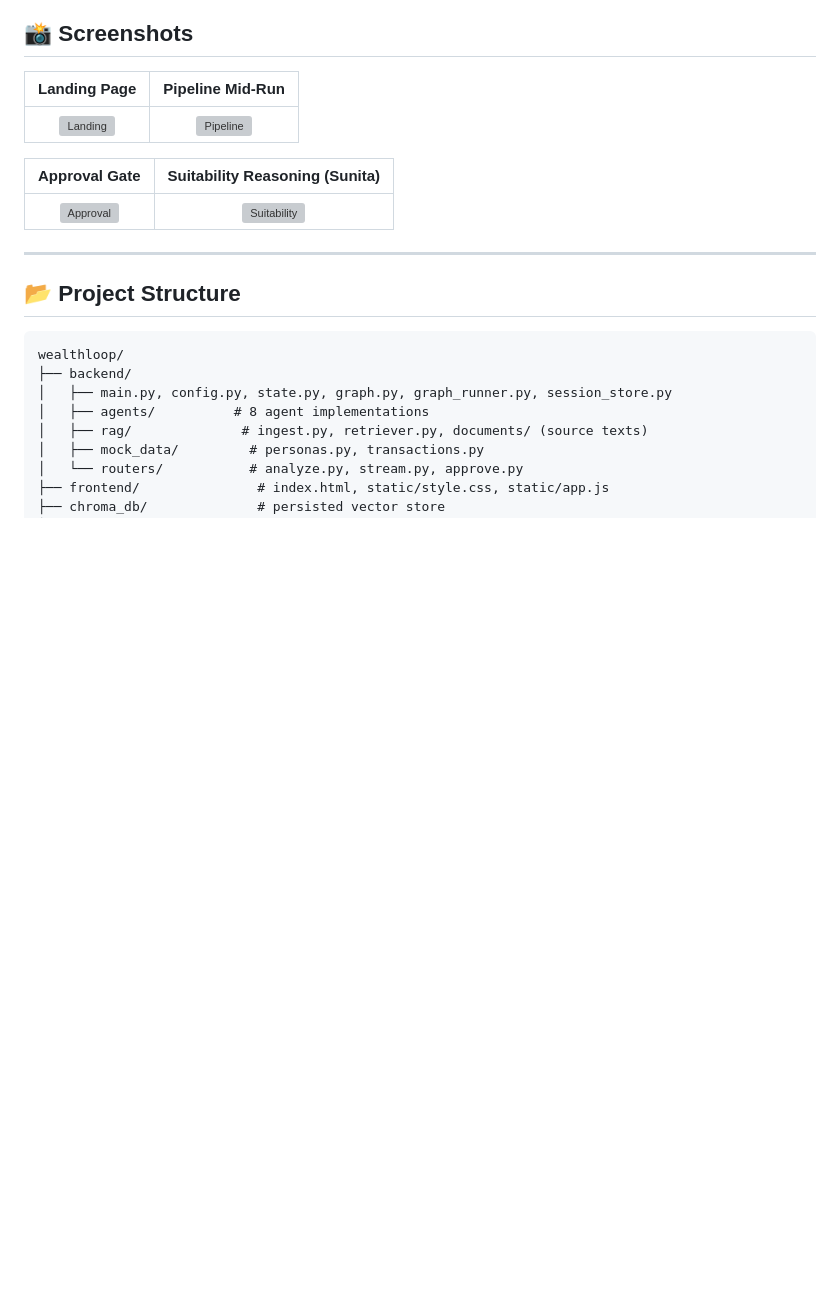
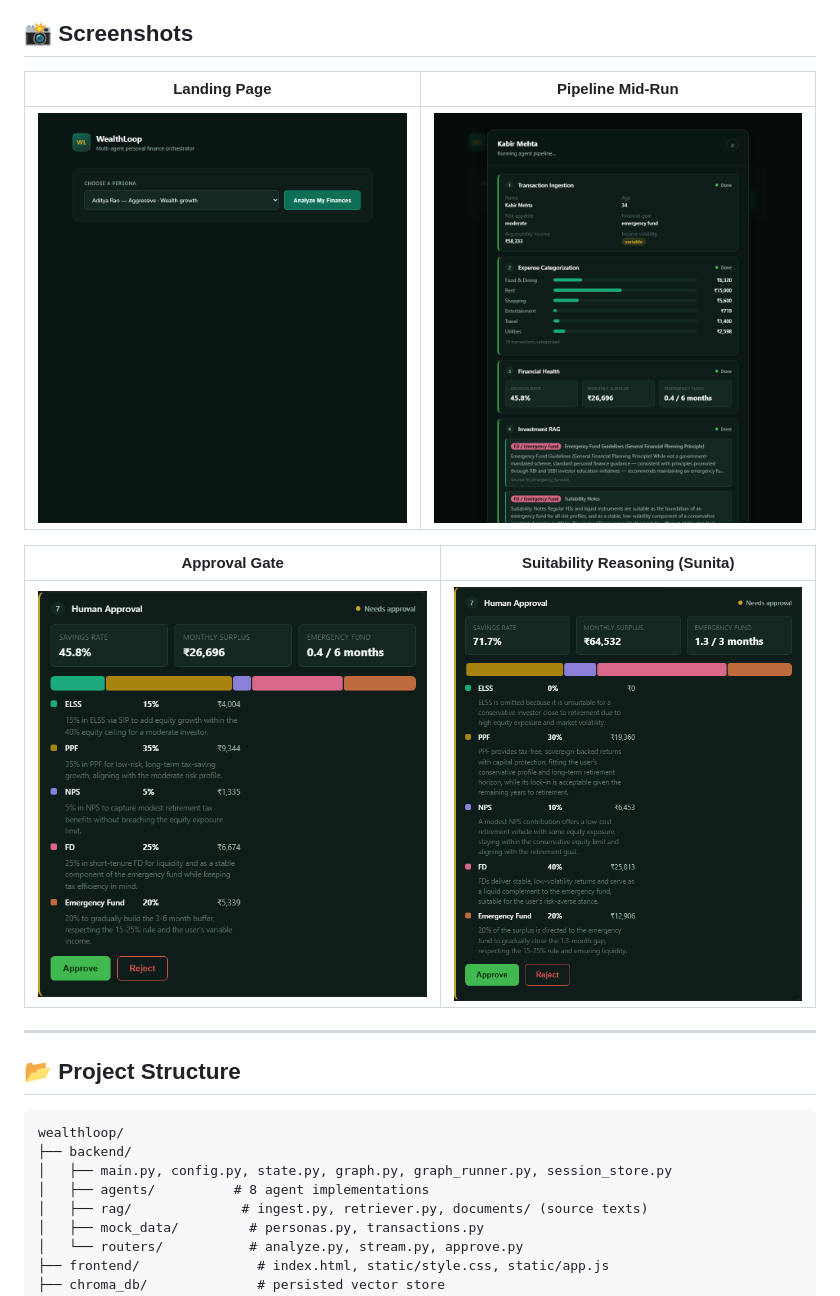
Before and after one commit to manjesh0091/wealthloop, a Markdown page: README.md, the part around the change. GitHub-like rendering; blank space fills up the shorter version; grey boxes are pictures that could not be loaded.

```diff
--- a/README.md
+++ b/README.md
@@ -250,11 +250,11 @@ python -m uvicorn backend.main:app --reload
 
 | Landing Page | Pipeline Mid-Run |
 |:---:|:---:|
-| ![Landing](docs/screenshots/landing.png) | ![Pipeline](docs/screenshots/pipeline_running.png) |
+| ![Landing](docs/screenshots/01-landing-page.png) | ![Pipeline](docs/screenshots/02-pipeline-running.png) |
 
 | Approval Gate | Suitability Reasoning (Sunita) |
 |:---:|:---:|
-| ![Approval](docs/screenshots/approval_gate.png) | ![Suitability](docs/screenshots/suitability_reasoning.png) |
+| ![Approval](docs/screenshots/03-approval-gate.png) | ![Suitability](docs/screenshots/04-suitability-reasoning.png) |
 
 ---
 
```
